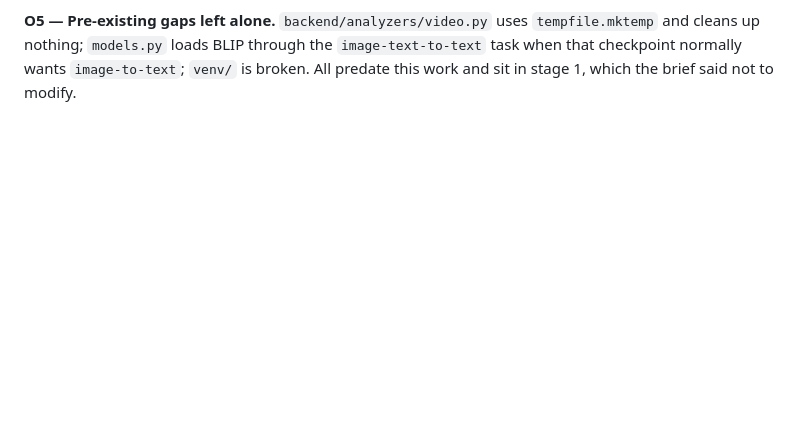
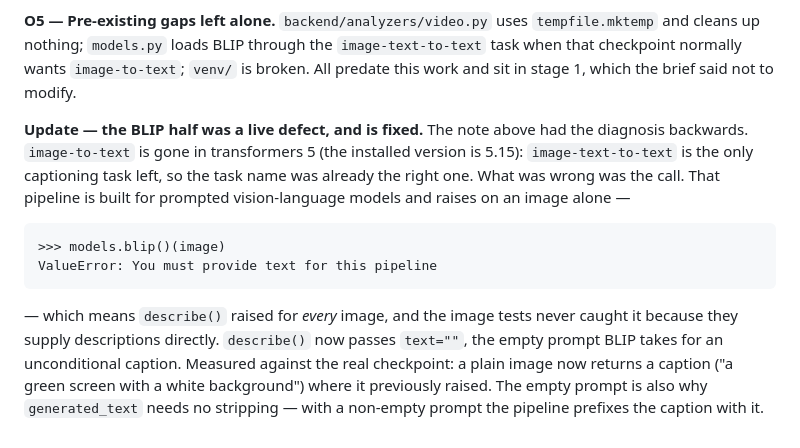
Before and after one commit to mayank1503-noob/misinfo-checker, a Markdown page: DECISIONS.md, the part around the change. GitHub-like rendering; blank space fills up the shorter version.

```diff
--- a/DECISIONS.md
+++ b/DECISIONS.md
@@ -551,3 +551,20 @@ it as a logic bug.
 `models.py` loads BLIP through the `image-text-to-text` task when that
 checkpoint normally wants `image-to-text`; `venv/` is broken. All predate this work and sit in stage
 1, which the brief said not to modify.
+
+**Update — the BLIP half was a live defect, and is fixed.** The note above had
+the diagnosis backwards. `image-to-text` is gone in transformers 5 (the installed
+version is 5.15): `image-text-to-text` is the only captioning task left, so the
+task name was already the right one. What was wrong was the call. That pipeline
+is built for prompted vision-language models and raises on an image alone —
+
+    >>> models.blip()(image)
+    ValueError: You must provide text for this pipeline
+
+— which means `describe()` raised for *every* image, and the image tests never
+caught it because they supply descriptions directly. `describe()` now passes
+`text=""`, the empty prompt BLIP takes for an unconditional caption. Measured
+against the real checkpoint: a plain image now returns a caption ("a green
+screen with a white background") where it previously raised. The empty prompt is
+also why `generated_text` needs no stripping — with a non-empty prompt the
+pipeline prefixes the caption with it.
```
Also changed, not shown: PROJECT_STATUS.md (+6 -3 lines), README.md (+33 -6 lines).
